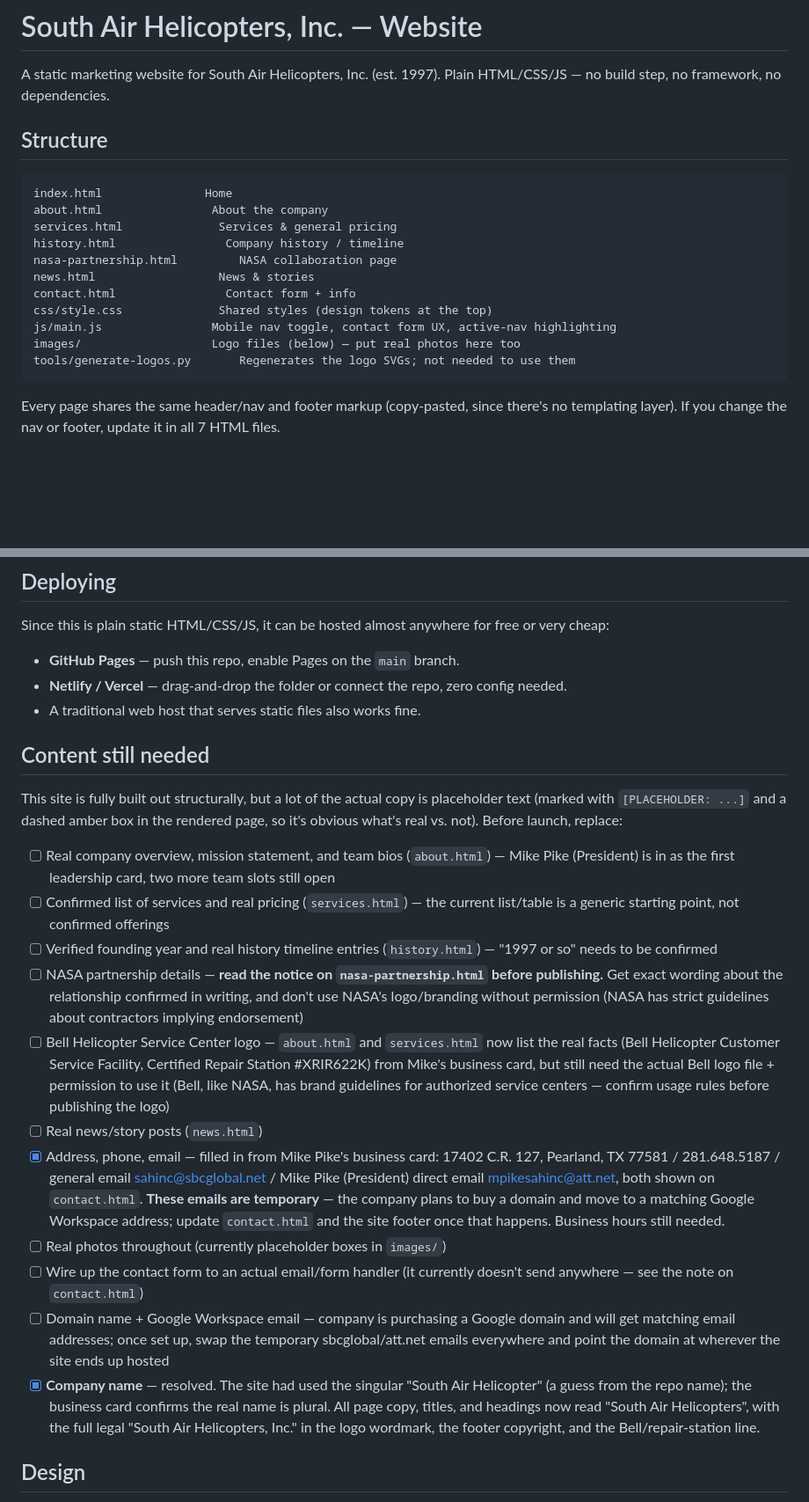
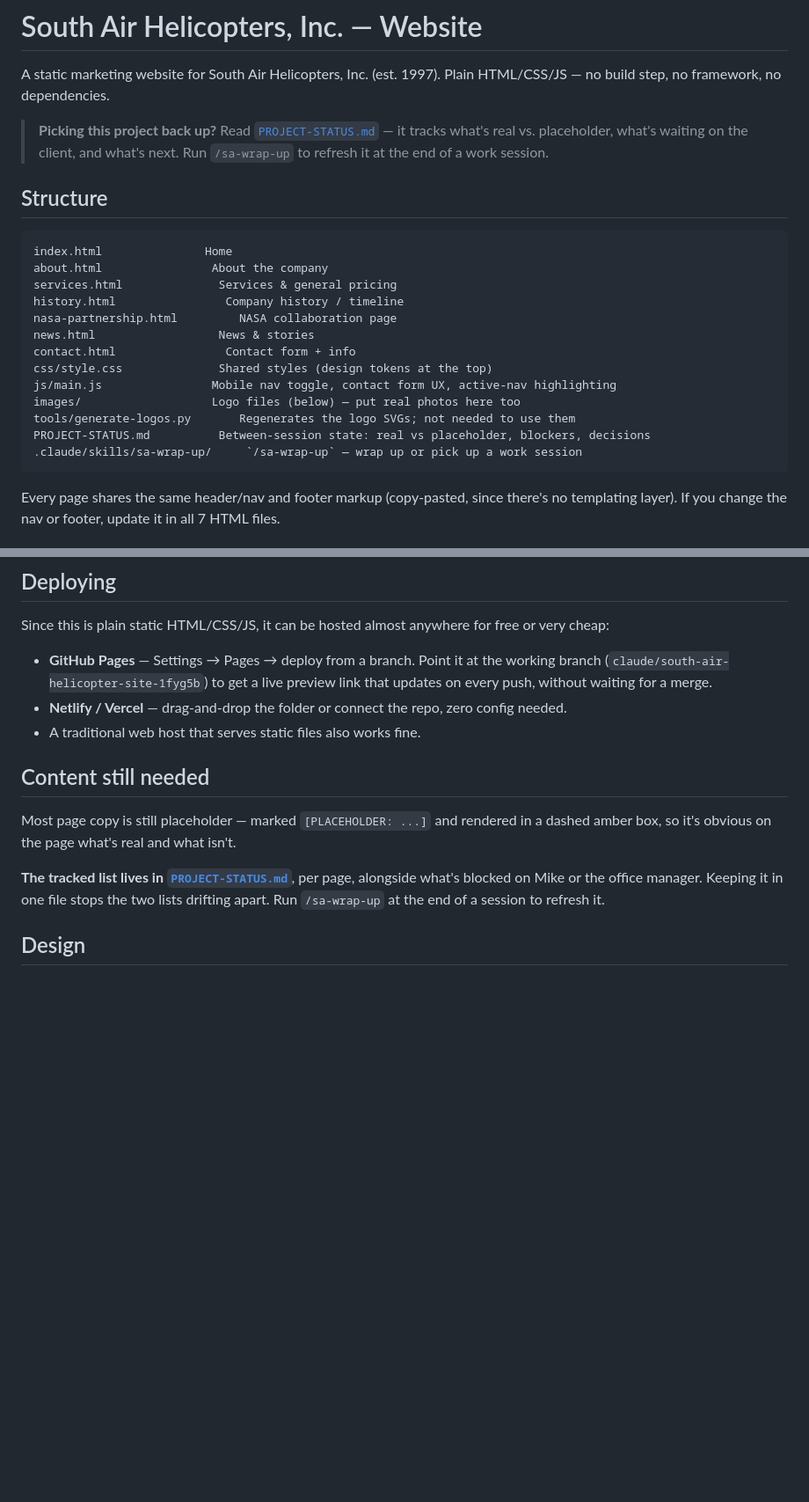
Before and after one commit to okurtenayhh/SouthAirHelicopter, a Markdown page: README.md, 2 parts joined by grey strips. Shown at 88% size. GitHub-like rendering; blank space fills up the shorter version.

````diff
--- a/README.md
+++ b/README.md
@@ -1,6 +1,8 @@
 # South Air Helicopters, Inc. — Website
 
 A static marketing website for South Air Helicopters, Inc. (est. 1997). Plain HTML/CSS/JS — no build step, no framework, no dependencies.
+
+> **Picking this project back up?** Read [`PROJECT-STATUS.md`](PROJECT-STATUS.md) — it tracks what's real vs. placeholder, what's waiting on the client, and what's next. Run `/sa-wrap-up` to refresh it at the end of a work session.
 
 ## Structure
 
@@ -16,6 +18,8 @@ css/style.css              Shared styles (design tokens at the top)
 js/main.js                Mobile nav toggle, contact form UX, active-nav highlighting
 images/                   Logo files (below) — put real photos here too
 tools/generate-logos.py       Regenerates the logo SVGs; not needed to use them
+PROJECT-STATUS.md          Between-session state: real vs placeholder, blockers, decisions
+.claude/skills/sa-wrap-up/     `/sa-wrap-up` — wrap up or pick up a work session
 ```
 
 Every page shares the same header/nav and footer markup (copy-pasted, since there's no templating layer). If you change the nav or footer, update it in all 7 HTML files.
@@ -50,25 +54,15 @@ No build step needed. Either:
 ## Deploying
 
 Since this is plain static HTML/CSS/JS, it can be hosted almost anywhere for free or very cheap:
-- **GitHub Pages** — push this repo, enable Pages on the `main` branch.
+- **GitHub Pages** — Settings → Pages → deploy from a branch. Point it at the working branch (`claude/south-air-helicopter-site-1fyg5b`) to get a live preview link that updates on every push, without waiting for a merge.
 - **Netlify / Vercel** — drag-and-drop the folder or connect the repo, zero config needed.
 - A traditional web host that serves static files also works fine.
 
 ## Content still needed
 
-This site is fully built out structurally, but a lot of the actual copy is placeholder text (marked with `[PLACEHOLDER: ...]` and a dashed amber box in the rendered page, so it's obvious what's real vs. not). Before launch, replace:
+Most page copy is still placeholder — marked `[PLACEHOLDER: ...]` and rendered in a dashed amber box, so it's obvious on the page what's real and what isn't.
 
-- [ ] Real company overview, mission statement, and team bios (`about.html`) — Mike Pike (President) is in as the first leadership card, two more team slots still open
-- [ ] Confirmed list of services and real pricing (`services.html`) — the current list/table is a generic starting point, not confirmed offerings
-- [ ] Verified founding year and real history timeline entries (`history.html`) — "1997 or so" needs to be confirmed
-- [ ] NASA partnership details — **read the notice on `nasa-partnership.html` before publishing.** Get exact wording about the relationship confirmed in writing, and don't use NASA's logo/branding without permission (NASA has strict guidelines about contractors implying endorsement)
-- [ ] Bell Helicopter Service Center logo — `about.html` and `services.html` now list the real facts (Bell Helicopter Customer Service Facility, Certified Repair Station #XRIR622K) from Mike's business card, but still need the actual Bell logo file + permission to use it (Bell, like NASA, has brand guidelines for authorized service centers — confirm usage rules before publishing the logo)
-- [ ] Real news/story posts (`news.html`)
-- [x] Address, phone, email — filled in from Mike Pike's business card: 17402 C.R. 127, Pearland, TX 77581 / 281.648.5187 / general email sahinc@sbcglobal.net / Mike Pike (President) direct email mpikesahinc@att.net, both shown on `contact.html`. **These emails are temporary** — the company plans to buy a domain and move to a matching Google Workspace address; update `contact.html` and the site footer once that happens. Business hours still needed.
-- [ ] Real photos throughout (currently placeholder boxes in `images/`)
-- [ ] Wire up the contact form to an actual email/form handler (it currently doesn't send anywhere — see the note on `contact.html`)
-- [ ] Domain name + Google Workspace email — company is purchasing a Google domain and will get matching email addresses; once set up, swap the temporary sbcglobal/att.net emails everywhere and point the domain at wherever the site ends up hosted
-- [x] **Company name** — resolved. The site had used the singular "South Air Helicopter" (a guess from the repo name); the business card confirms the real name is plural. All page copy, titles, and headings now read "South Air Helicopters", with the full legal "South Air Helicopters, Inc." in the logo wordmark, the footer copyright, and the Bell/repair-station line.
+**The tracked list lives in [`PROJECT-STATUS.md`](PROJECT-STATUS.md)**, per page, alongside what's blocked on Mike or the office manager. Keeping it in one file stops the two lists drifting apart. Run `/sa-wrap-up` at the end of a session to refresh it.
 
 ## Design
 
````
Also changed, not shown: PROJECT-STATUS.md (added, +72 -0 lines), 1 other file.
